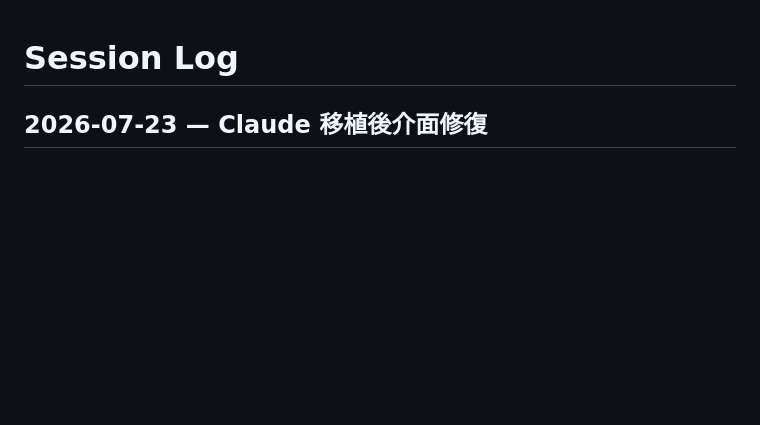
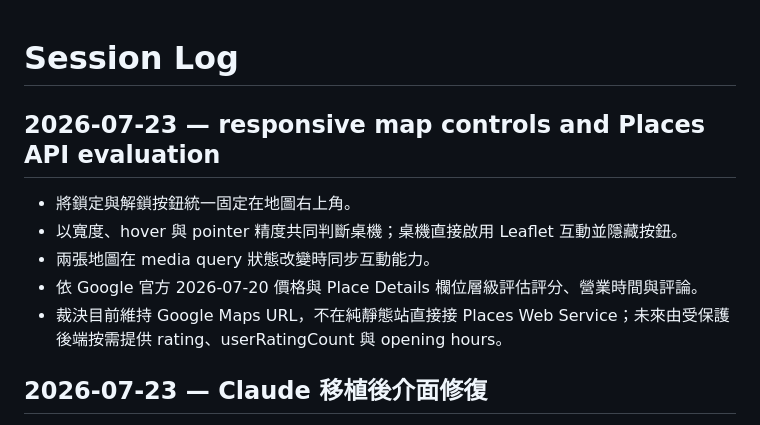
Before and after one commit to ndmc402010104/jonaminz-travel, a Markdown page: AI_CONTEXT/SESSION_LOG.md, the part around the change. Drawn GitHub-style; blank space fills up the shorter version.

Commit message:
Refine responsive map controls (AI_CONTEXT/SESSION_LOG.md)

```diff
--- a/AI_CONTEXT/SESSION_LOG.md
+++ b/AI_CONTEXT/SESSION_LOG.md
@@ -1,4 +1,12 @@
 # Session Log
+
+## 2026-07-23 — responsive map controls and Places API evaluation
+
+- 將鎖定與解鎖按鈕統一固定在地圖右上角。
+- 以寬度、hover 與 pointer 精度共同判斷桌機；桌機直接啟用 Leaflet 互動並隱藏按鈕。
+- 兩張地圖在 media query 狀態改變時同步互動能力。
+- 依 Google 官方 2026-07-20 價格與 Place Details 欄位層級評估評分、營業時間與評論。
+- 裁決目前維持 Google Maps URL，不在純靜態站直接接 Places Web Service；未來由受保護後端按需提供 rating、userRatingCount 與 opening hours。
 
 ## 2026-07-23 — Claude 移植後介面修復
 
```
